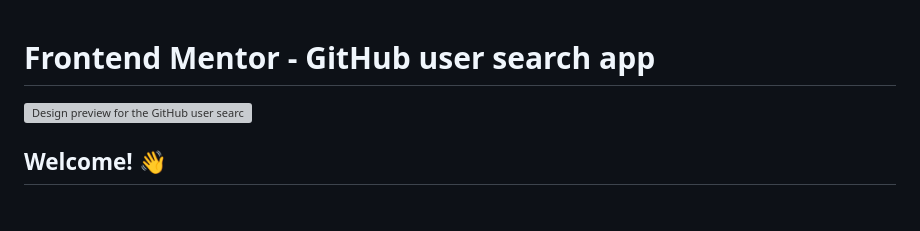
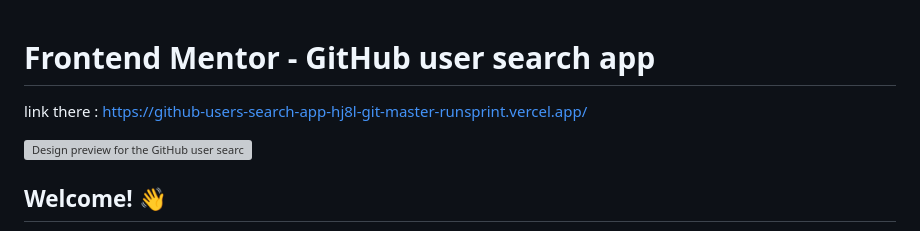
Before and after one commit to Runsprint/github-users-search-app, a Markdown page: README.md, the part around the change. Drawn GitHub-style; blank space fills up the shorter version; grey boxes are pictures that could not be loaded.

Commit message:
add link in readme file

```diff
--- a/README.md
+++ b/README.md
@@ -1,4 +1,7 @@
 # Frontend Mentor - GitHub user search app
+
+link there : https://github-users-search-app-hj8l-git-master-runsprint.vercel.app/
+
 
 ![Design preview for the GitHub user search app coding challenge](./preview.jpg)
 
```
